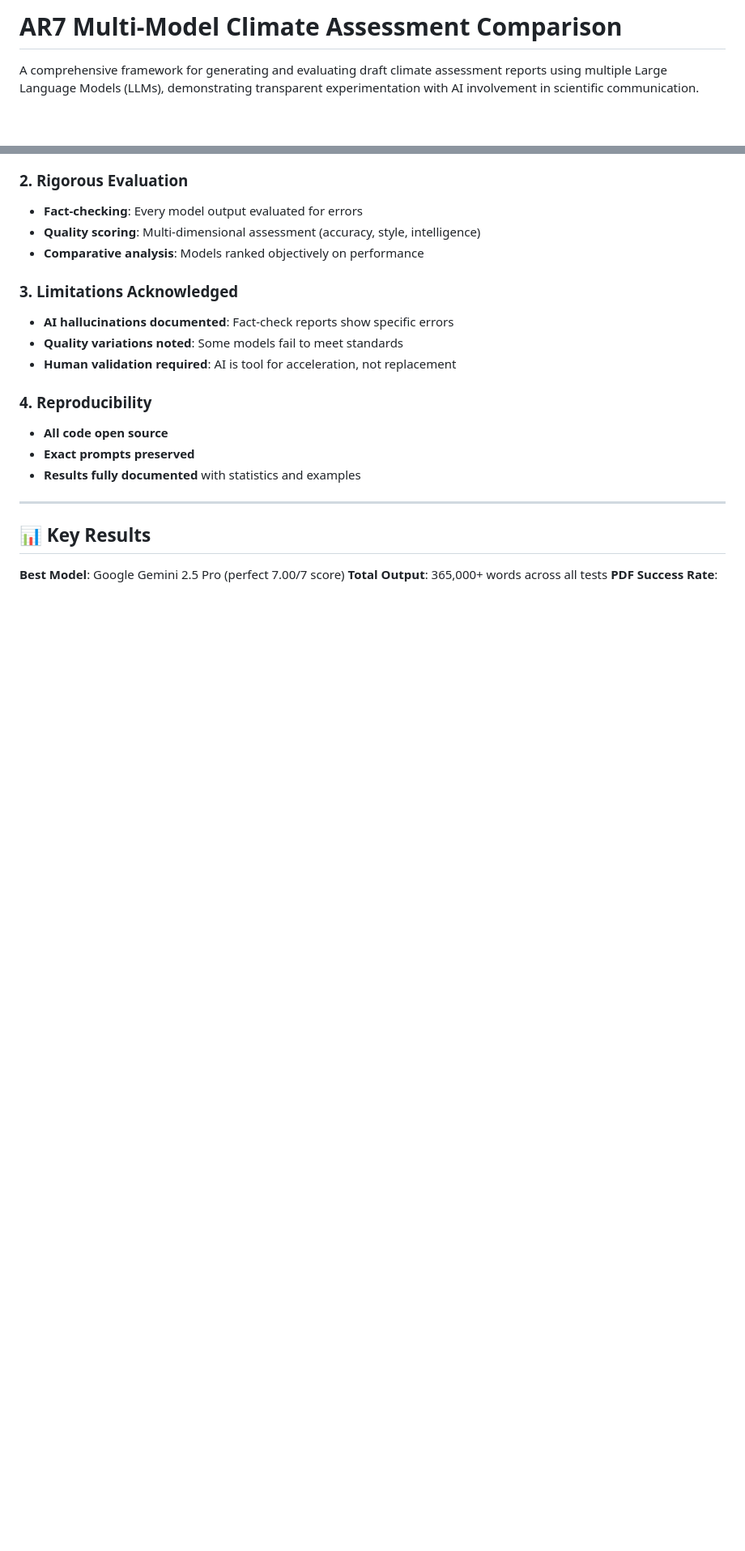
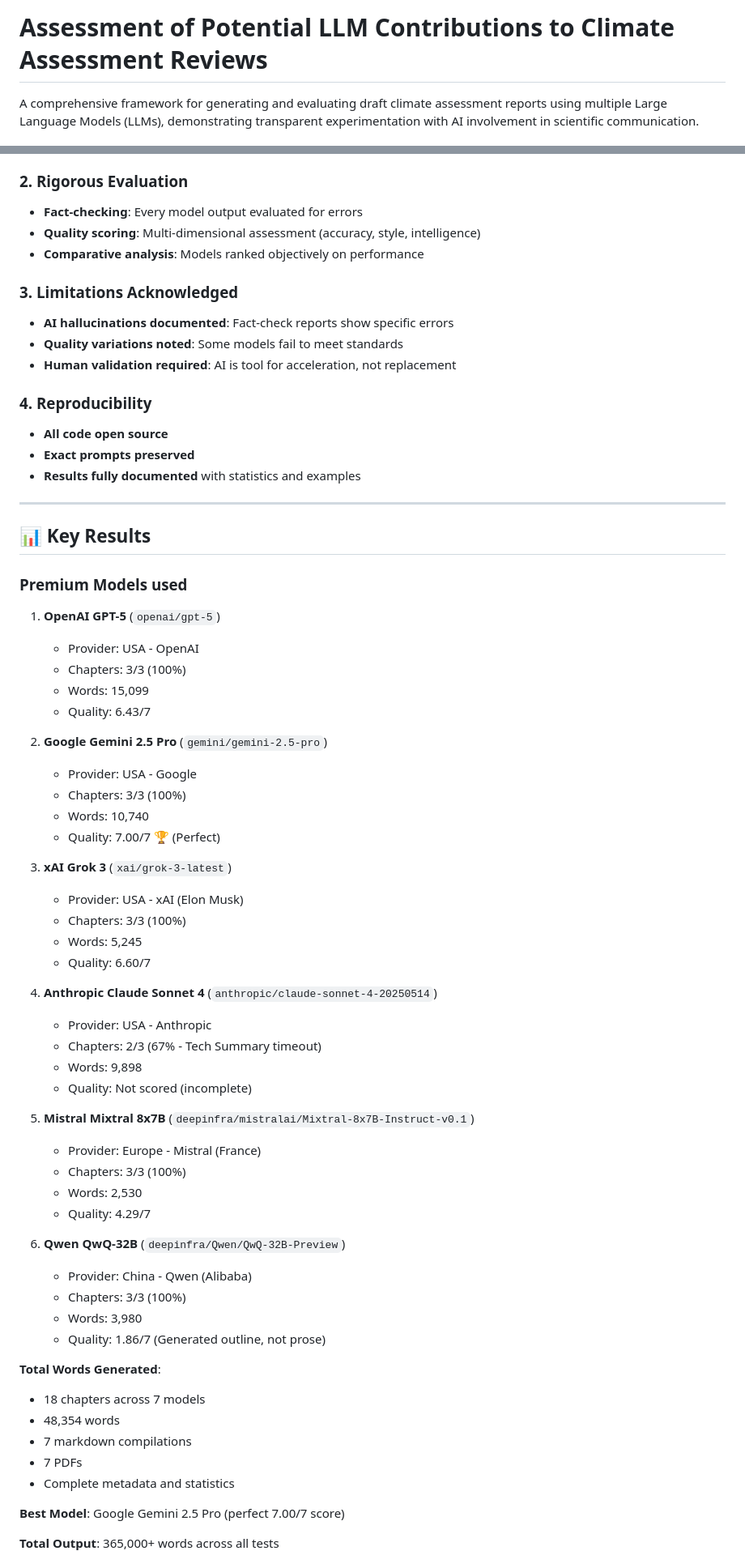
Before and after one commit to fredzannarbor/ar7-climate-assessment, a Markdown page: README.md, 2 parts joined by grey strips. Shown at 81% size. GitHub-like rendering; blank space fills up the shorter version.

```diff
--- a/README.md
+++ b/README.md
@@ -1,4 +1,4 @@
-# AR7 Multi-Model Climate Assessment Comparison
+# Assessment of Potential LLM Contributions to Climate Assessment Reviews
 
 A comprehensive framework for generating and evaluating draft climate assessment reports using multiple Large Language Models (LLMs), demonstrating transparent experimentation with AI involvement in scientific communication.
 
@@ -99,6 +103,55 @@ This script generates complete drafts of the IPCC AR7 Working Group II climate a
 
 ## 📊 Key Results
 
+  ### Premium Models used
+
+  1. **OpenAI GPT-5** (`openai/gpt-5`)
+     - Provider: USA - OpenAI
+     - Chapters: 3/3 (100%)
+     - Words: 15,099
+     - Quality: 6.43/7
+
+  2. **Google Gemini 2.5 Pro** (`gemini/gemini-2.5-pro`)
+     - Provider: USA - Google
+     - Chapters: 3/3 (100%)
+     - Words: 10,740
+     - Quality: 7.00/7 🏆 (Perfect)
+
+  3. **xAI Grok 3** (`xai/grok-3-latest`)
+     - Provider: USA - xAI (Elon Musk)
+     - Chapters: 3/3 (100%)
+     - Words: 5,245
+     - Quality: 6.60/7
+
+  4. **Anthropic Claude Sonnet 4**
+  (`anthropic/claude-sonnet-4-20250514`)
+     - Provider: USA - Anthropic
+     - Chapters: 2/3 (67% - Tech Summary timeout)
+     - Words: 9,898
+     - Quality: Not scored (incomplete)
+
+  5. **Mistral Mixtral 8x7B**
+  (`deepinfra/mistralai/Mixtral-8x7B-Instruct-v0.1`)
+     - Provider: Europe - Mistral (France)
+     - Chapters: 3/3 (100%)
+     - Words: 2,530
+     - Quality: 4.29/7
+
+  6. **Qwen QwQ-32B** (`deepinfra/Qwen/QwQ-32B-Preview`)
+     - Provider: China - Qwen (Alibaba)
+     - Chapters: 3/3 (100%)
+     - Words: 3,980
+     - Quality: 1.86/7 (Generated outline, not prose)
+
+**Total Words Generated**:
+- 18 chapters across 7 models
+- 48,354 words
+- 7 markdown compilations
+- 7 PDFs
+- Complete metadata and statistics
+
 **Best Model**: Google Gemini 2.5 Pro (perfect 7.00/7 score)
+
 **Total Output**: 365,000+ words across all tests
+
 **PDF Success Rate**: 100% (all formatting issues resolved)
```
Also changed, not shown: other parts of README.md (+47 -77 lines).
